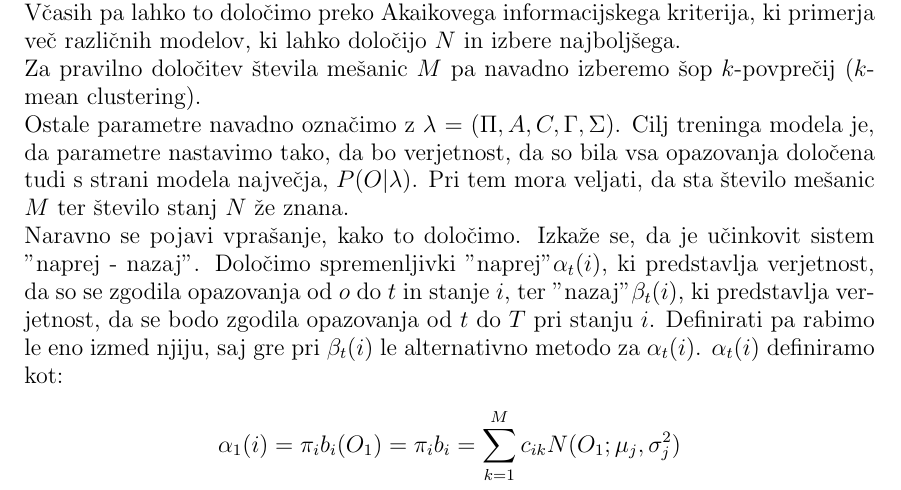
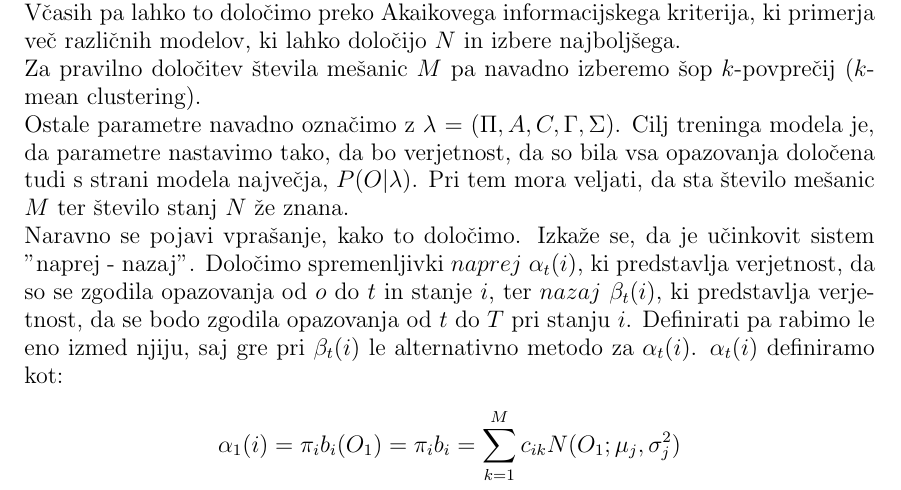
Before and after one commit to mpracek/Diploma, a LaTeX paper (dipl-sem-martin-pracek.tex): part of page 7 of 11, cut so that both start at the same text. Compiled offline with pdfLaTeX; the source files are stored in an older character set and shown here as Unicode.

Commit message:
txs auto checkin

```diff
--- a/dipl-sem-martin-pracek.tex
+++ b/dipl-sem-martin-pracek.tex
@@ -194,7 +194,7 @@
 \\ Za pravilno določitev števila mešanic $M$ pa navadno izberemo šop $k$-povprečij ($k$-mean clustering).
 \\
 Ostale parametre navadno označimo z $\lambda$ $=$ $(\Pi,A,C,\Gamma,\Sigma)$. Cilj treninga modela je, da parametre nastavimo tako, da bo verjetnost, da so bila vsa opazovanja določena tudi s strani modela največja, $P(O|\lambda)$. Pri tem mora veljati, da sta število mešanic $M$ ter število stanj $N$ že znana.
-\\Naravno se pojavi vprašanje, kako to določimo. Izkaže se, da je učinkovit sistem "naprej - nazaj". Določimo spremenljivki "naprej" $\alpha_{t}(i)$, ki predstavlja verjetnost, da so se zgodila opazovanja od $o$ do $t$ in stanje $i$, ter "nazaj" $\beta_{t}(i)$, ki predstavlja verjetnost, da se bodo zgodila opazovanja od $t$ do $T$ pri stanju $i$. Definirati pa rabimo le eno izmed njiju, saj gre pri $\beta_{t}(i)$ le alternativno metodo za $\alpha_{t}(i)$.
+\\Naravno se pojavi vprašanje, kako to določimo. Izkaže se, da je učinkovit sistem "naprej - nazaj". Določimo spremenljivki $naprej$ $\alpha_{t}(i)$, ki predstavlja verjetnost, da so se zgodila opazovanja od $o$ do $t$ in stanje $i$, ter $nazaj$ $\beta_{t}(i)$, ki predstavlja verjetnost, da se bodo zgodila opazovanja od $t$ do $T$ pri stanju $i$. Definirati pa rabimo le eno izmed njiju, saj gre pri $\beta_{t}(i)$ le alternativno metodo za $\alpha_{t}(i)$.
 $\alpha_{t}(i)$ definiramo kot:
 $$\alpha_{1}(i) = \pi_{i}b_{i}(O_{1}) = \pi_{i}b_{i} = \sum_{k = 1}^{M}{c_{ik}} N(O_{1};\mu_{j}, \sigma_{j}^2)$$
 \\
```
